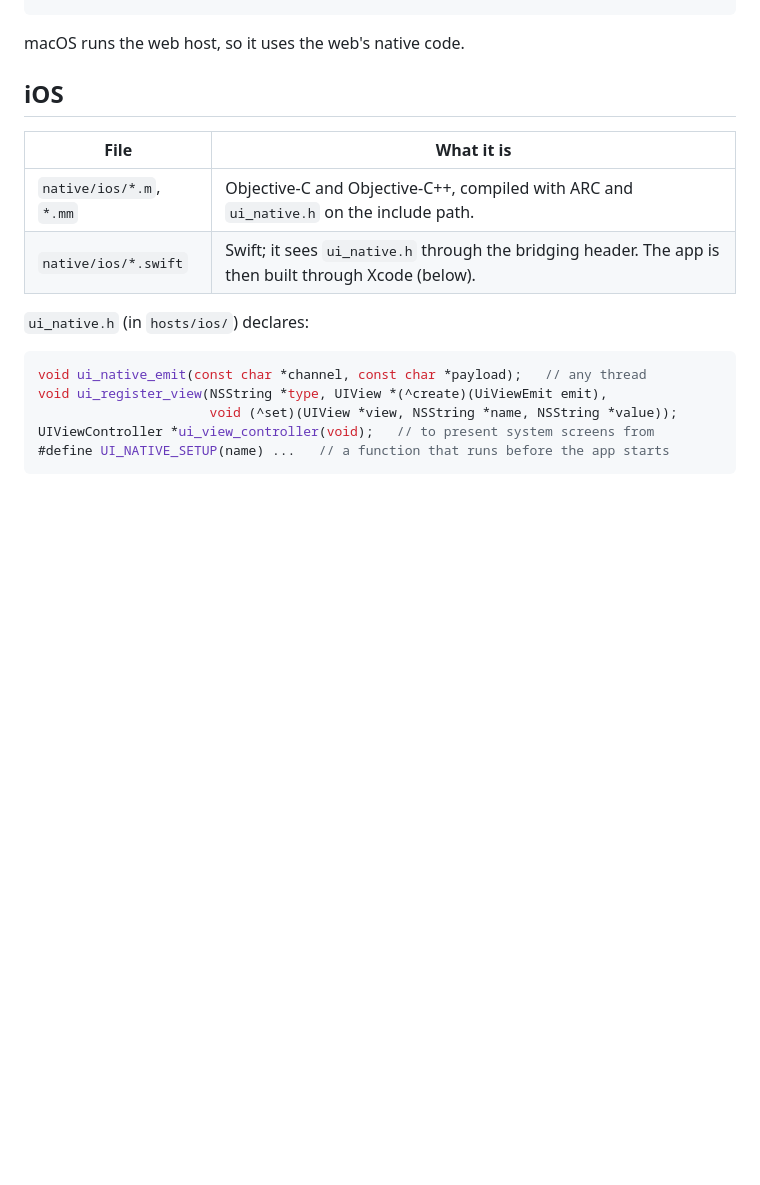
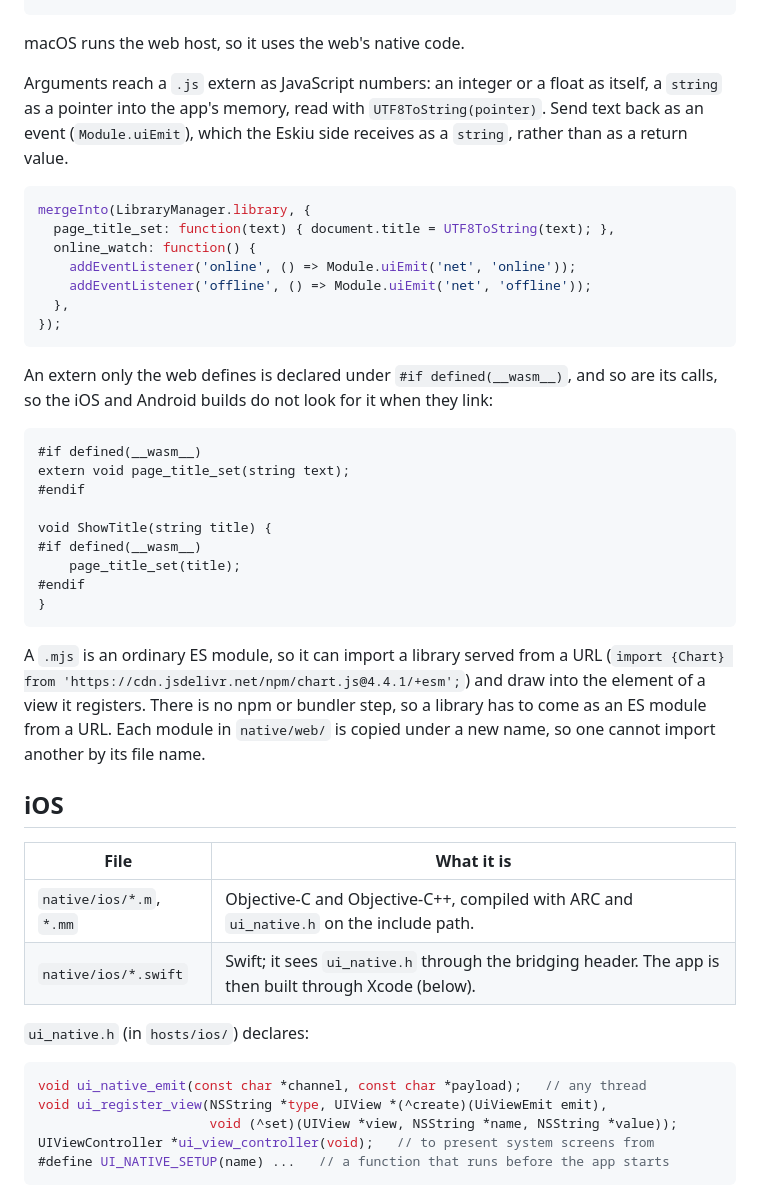
Before and after one commit to eskiu-lang/ui, a Markdown page: docs/native.md, the part around the change. Drawn GitHub-style; blank space fills up the shorter version.

Commit message:
docs: JavaScript on the web: strings, web-only externs, imports

````diff
--- a/docs/native.md
+++ b/docs/native.md
@@ -95,6 +95,42 @@ export function setup(ui) {
 ```
 
 macOS runs the web host, so it uses the web's native code.
+
+Arguments reach a `.js` extern as JavaScript numbers: an integer or a float as itself, a
+`string` as a pointer into the app's memory, read with `UTF8ToString(pointer)`. Send text
+back as an event (`Module.uiEmit`), which the Eskiu side receives as a `string`, rather than
+as a return value.
+
+```js
+mergeInto(LibraryManager.library, {
+  page_title_set: function(text) { document.title = UTF8ToString(text); },
+  online_watch: function() {
+    addEventListener('online', () => Module.uiEmit('net', 'online'));
+    addEventListener('offline', () => Module.uiEmit('net', 'offline'));
+  },
+});
+```
+
+An extern only the web defines is declared under `#if defined(__wasm__)`, and so are its
+calls, so the iOS and Android builds do not look for it when they link:
+
+```eskiu
+#if defined(__wasm__)
+extern void page_title_set(string text);
+#endif
+
+void ShowTitle(string title) {
+#if defined(__wasm__)
+    page_title_set(title);
+#endif
+}
+```
+
+A `.mjs` is an ordinary ES module, so it can import a library served from a URL
+(`import {Chart} from 'https://cdn.jsdelivr.net/npm/chart.js@4.4.1/+esm';`) and draw into the
+element of a view it registers. There is no npm or bundler step, so a library has to come as
+an ES module from a URL. Each module in `native/web/` is copied under a new name, so one
+cannot import another by its file name.
 
 ## iOS
 
````
